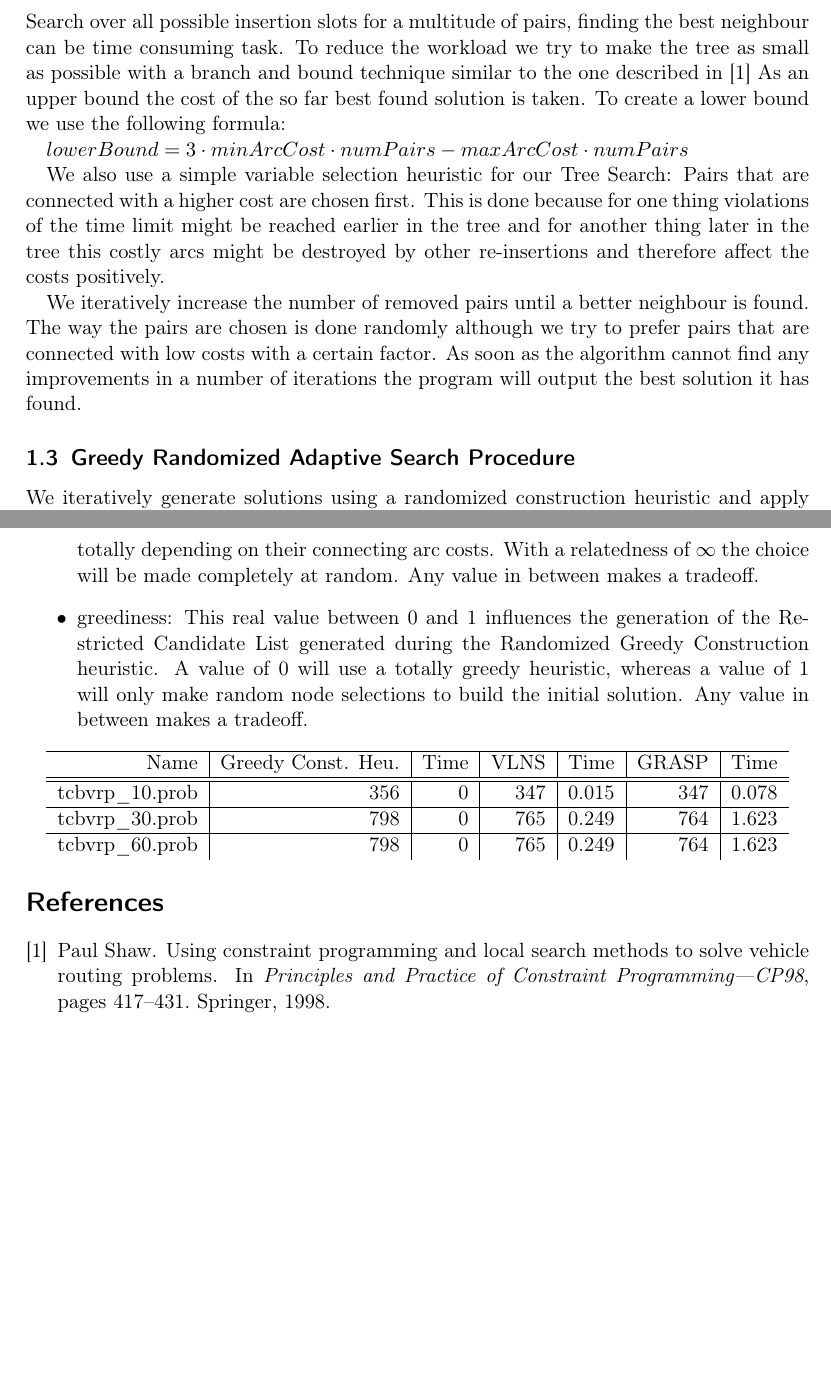
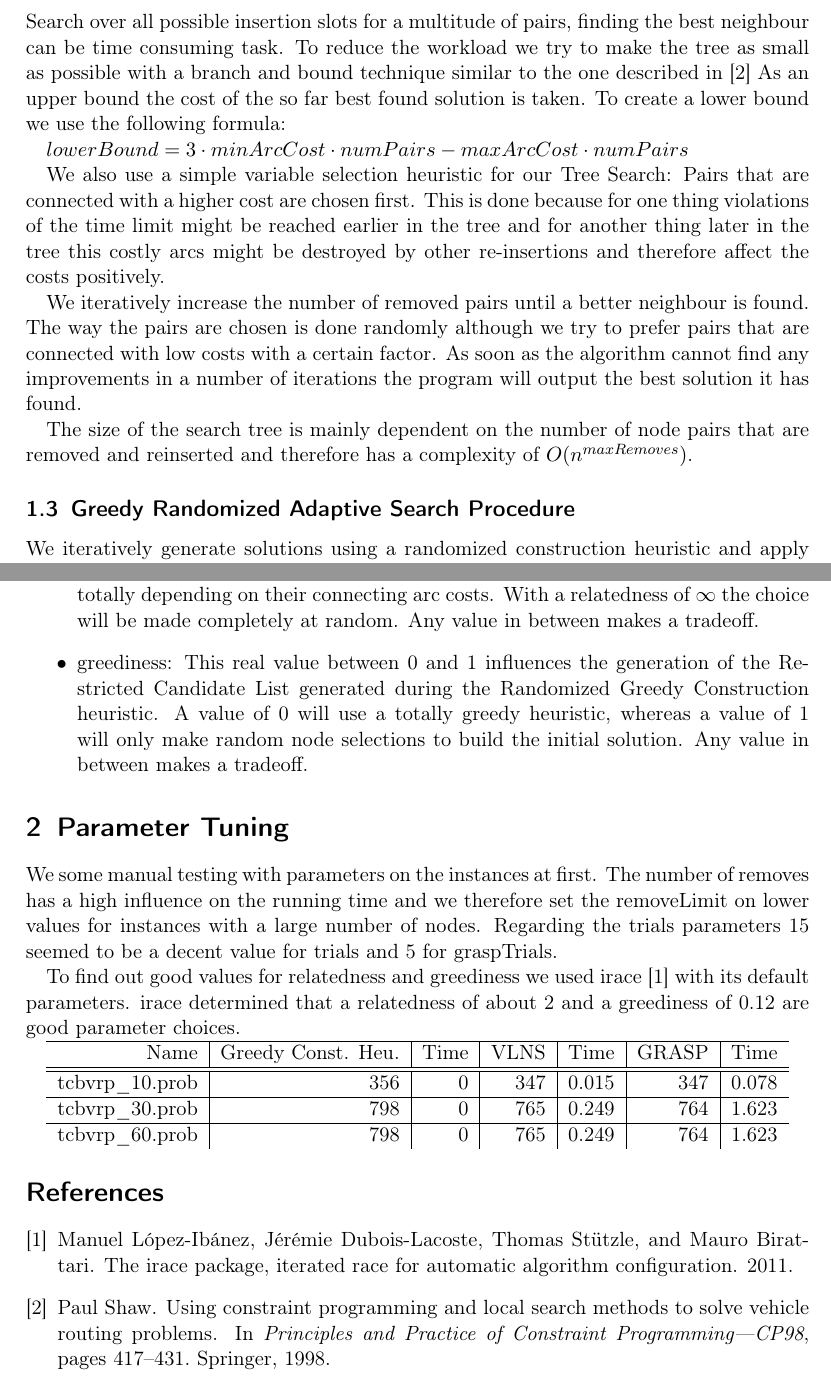
Before and after one commit to cmmw/heuristic-optimization-techniques, a LaTeX document (ex1/paper/article0.tex): two parts of pages 2 and 3 of 3, joined at a grey line, cut so that both start at the same text, the shorter picture padded with empty space. Compiled offline with pdfLaTeX.

Commit message:
Parameter tuning

```diff
--- a/ex1/paper/article0.tex
+++ b/ex1/paper/article0.tex
@@ -54,15 +54,13 @@ A lot of our implementation ideas were based on the work of Paul Shaw \cite{shaw
 At each iteration of local search we remove randomly chosen pairs of nodes and try to reinsert them into valid slots. So for example a pair $S \rightarrow D$ can be inserted between a zero and a supply node, whereas a $D \rightarrow S$ pair can only be inserted between a supply and a demand node. By this procedure it is also possible to create new tours if there are vehicles left or to destroy a tour if all its nodes are removed. Since we do a whole Tree Search over all possible insertion slots for a multitude of pairs, finding the best neighbour can be time consuming task. To reduce the workload we try to make the tree as small as possible with a branch and bound technique similar to the one described in \cite{shaw1998using}
 As an upper bound the cost of the so far best found solution is taken. To create a lower bound we use the following formula:
 
-
-
-$lowerBound = 3 \cdot minArcCost \cdot numPairs - maxArcCost \cdot numPairs $
-
-
+$lowerBound = 3 \cdot minArcCost \cdot numPairs - maxArcCost \cdot numPairs$
 
 We also use a simple variable selection heuristic for our Tree Search: Pairs that are connected with a higher cost are chosen first. This is done because for one thing violations of the time limit might be reached earlier in the tree and for another thing later in the tree this costly arcs might be destroyed by other re-insertions and therefore affect the costs positively.
 
 We iteratively increase the number of removed pairs until a better neighbour is found. The way the pairs are chosen is done randomly although we try to prefer pairs that are connected with low costs with a certain factor. As soon as the algorithm cannot find any improvements in a number of iterations the program will output the best solution it has found.
+
+The size of the search tree is mainly dependent on the number of node pairs that are removed and reinserted and therefore has a complexity of $O(n^{maxRemoves})$.
 
 \subsection{Greedy Randomized Adaptive Search Procedure}
 We iteratively generate solutions using a randomized construction heuristic and apply our Very Large Neighbourhood Search on all generated solutions. In the end we take the overall best solution found.
@@ -83,6 +81,10 @@ Our algorithm is configured by a number of parameters that affect the search:
   \item greediness: This real value between 0 and 1 influences the generation of the Restricted Candidate List generated during the Randomized Greedy Construction heuristic. A value of 0 will use a totally greedy heuristic, whereas a value of 1 will only make random node selections to build the initial solution. Any value in between makes a tradeoff.
 \end{itemize}
 
+\section{Parameter Tuning}
+We some manual testing with parameters on the instances at first. The number of removes has a high influence on the running time and we therefore set the removeLimit on lower values for instances with a large number of nodes. Regarding the trials parameters 15 seemed to be a decent value for trials and 5 for graspTrials.
+
+To find out good values for relatedness and greediness we used irace \cite{lopez2011irace} with its default parameters. irace determined that a relatedness of about 2 and a greediness of 0.12 are good parameter choices.
 
 %--startRemoves 2 --removeLimit 4 --relatedness 2 --greediness 0.12 --trials 15 --graspTrials 5 --instanceFile Instances\tcbvrp_30.prob --algo 2
 
```
Also changed, not shown: ex1/paper/literature0.bib (+8 -0 lines), ex1/paper/article0.tex (2 more changed lines).
